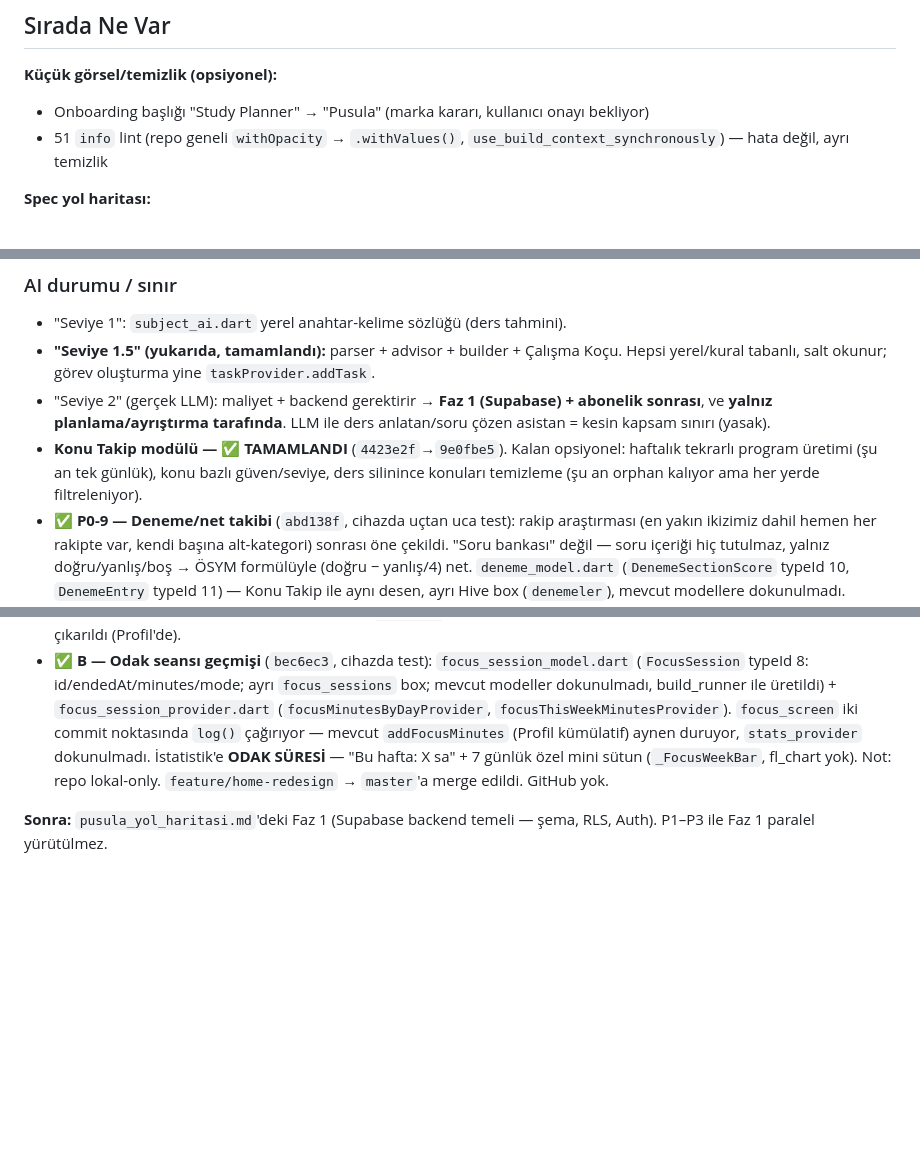
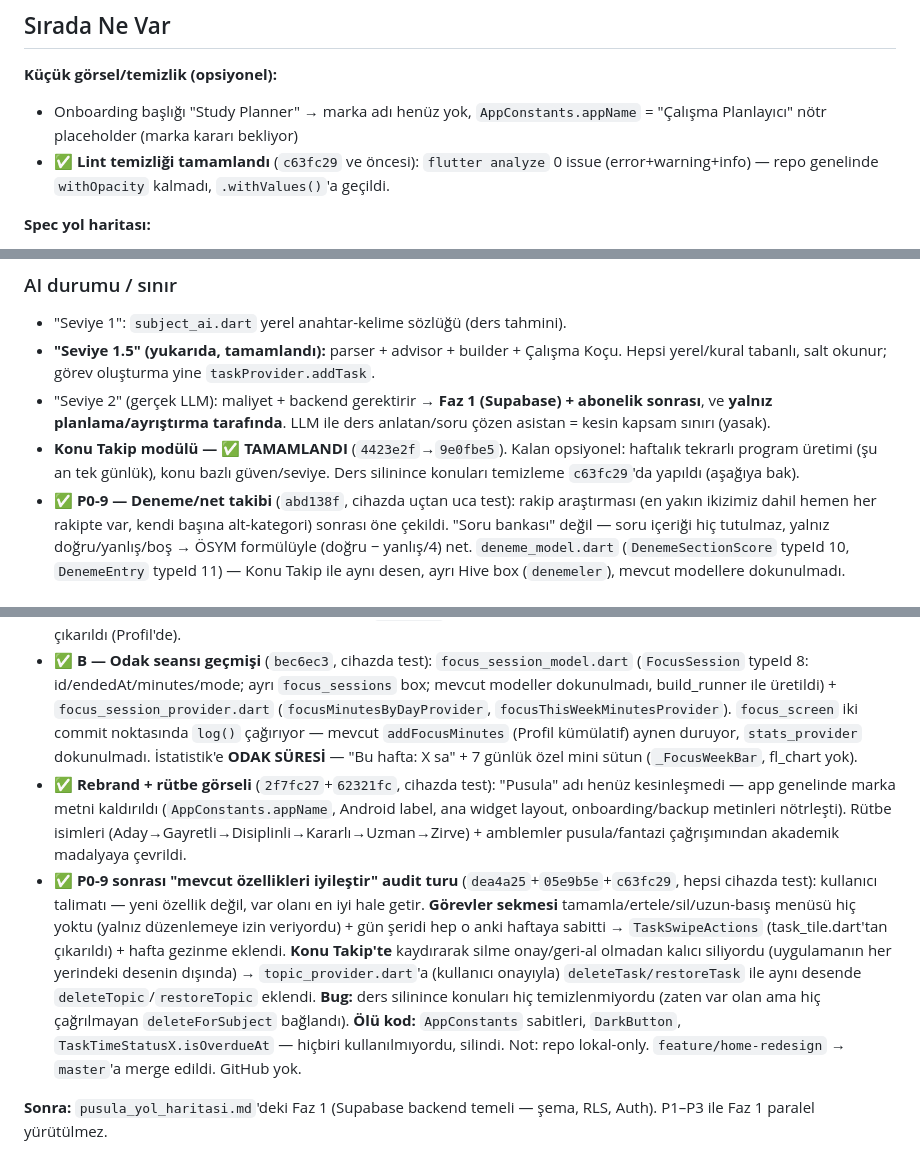
Before and after one commit to sancarcomert/study-learn, a Markdown page: CLAUDE.md, 3 parts joined by grey strips. GitHub-like rendering; blank space fills up the shorter version.

Commit message:
docs: CLAUDE.md'yi güncelle — lint notu bayatlamış, audit turu eklendi
51 info lint notu artık doğru değil (flutter analyze 0 issue, withOpacity
repo genelinde temizlenmiş — muhtemelen dokümante edilmeden önceki bir
oturumda yapılmış). "Sırada Ne Var" güncellendi, bu oturumun rebrand +
"mevcut özellikleri iyileştir" audit turu (Görevler sekmesi, Konu Takip
silme, öksüz konu bug'ı, ölü kod) yol haritasına eklendi.

Co-Authored-By: Claude Sonnet 5 <noreply@anthropic.com>

```diff
--- a/CLAUDE.md
+++ b/CLAUDE.md
@@ -68,8 +68,8 @@ Bu üçü bilinçli olarak dışarıda tutuluyor (solo geliştirici + sıfır b
 ## Sırada Ne Var
 
 **Küçük görsel/temizlik (opsiyonel):**
-- Onboarding başlığı "Study Planner" → "Pusula" (marka kararı, kullanıcı onayı bekliyor)
-- 51 `info` lint (repo geneli `withOpacity` → `.withValues()`, `use_build_context_synchronously`) — hata değil, ayrı temizlik
+- Onboarding başlığı "Study Planner" → marka adı henüz yok, `AppConstants.appName` = "Çalışma Planlayıcı" nötr placeholder (marka kararı bekliyor)
+- ✅ **Lint temizliği tamamlandı** (`c63fc29` ve öncesi): `flutter analyze` 0 issue (error+warning+info) — repo genelinde `withOpacity` kalmadı, `.withValues()`'a geçildi.
 
 **Spec yol haritası:**
 - ✅ **P1 — Sınav sayacı** (commit `7014fa6`): `examDate` nullable Hive alanı, Home rozeti, İstatistik kartı, onboarding seçici.
@@ -97,13 +97,15 @@ Bu üçü bilinçli olarak dışarıda tutuluyor (solo geliştirici + sıfır b
 - "Seviye 1": `subject_ai.dart` yerel anahtar-kelime sözlüğü (ders tahmini).
 - **"Seviye 1.5" (yukarıda, tamamlandı):** parser + advisor + builder + Çalışma Koçu. Hepsi yerel/kural tabanlı, salt okunur; görev oluşturma yine `taskProvider.addTask`.
 - "Seviye 2" (gerçek LLM): maliyet + backend gerektirir → **Faz 1 (Supabase) + abonelik sonrası**, ve **yalnız planlama/ayrıştırma tarafında**. LLM ile ders anlatan/soru çözen asistan = kesin kapsam sınırı (yasak).
-- **Konu Takip modülü — ✅ TAMAMLANDI** (`4423e2f`→`9e0fbe5`). Kalan opsiyonel: haftalık tekrarlı program üretimi (şu an tek günlük), konu bazlı güven/seviye, ders silinince konuları temizleme (şu an orphan kalıyor ama her yerde filtreleniyor).
+- **Konu Takip modülü — ✅ TAMAMLANDI** (`4423e2f`→`9e0fbe5`). Kalan opsiyonel: haftalık tekrarlı program üretimi (şu an tek günlük), konu bazlı güven/seviye. Ders silinince konuları temizleme `c63fc29`'da yapıldı (aşağıya bak).
 - ✅ **P0-9 — Deneme/net takibi** (`abd138f`, cihazda uçtan uca test): rakip araştırması (en yakın ikizimiz dahil hemen her rakipte var, kendi başına alt-kategori) sonrası öne çekildi. "Soru bankası" değil — soru içeriği hiç tutulmaz, yalnız doğru/yanlış/boş → ÖSYM formülüyle (doğru − yanlış/4) net. `deneme_model.dart` (`DenemeSectionScore` typeId 10, `DenemeEntry` typeId 11) — Konu Takip ile aynı desen, ayrı Hive box (`denemeler`), mevcut modellere dokunulmadı. `deneme_screen.dart` (TYT/AYT sekmesi + net trend bar grafiği + geçmiş liste + kaydırarak sil), `add_deneme_screen.dart` (tarih + opsiyonel isim + TYT/AYT'ye göre önerilen bölüm çipleri + canlı net hesap, alanlara 2 hane sınırı). Plan sekmesi 4. giriş; İstatistik'e "DENEME NETİ" özet kartı. `backup_service.dart` yeni box'ı dışa/içe aktarmaya ekledi.
 - ✅ **Profesyonelleştirme geçişi** (`ca37551` + `96fe32e`, cihazda test): (1) Koç/plan görevlerine artık **saat atanmıyor** — gün-kapsamlı; saat yalnız kullanıcı açıkça söylerse. `PlanBlock.startTime`→`order`. (2) Add Task **SÜRE opsiyonel** (`_selectedDuration` nullable, çipe tekrar dokun=kaldır) — eskiden her göreve zorla 30 dk. (3) "Şu anki saate göre gecikti" yerine Home açılışında **"önceki günlerden N görev — bugüne taşı?"** dialog'u (`task_time_status.isPastDayIncompleteAt`, `updateTask` ile taşıma). (4) Stats "KONU KAPSAMASI" sütun grafiği → sade yatay ilerleme listesi; `coverage_bar_chart.dart` silindi.
 - ✅ **Ufak temizlik** (`4ee8fe3`): Profil "SERİN" → "SERİ"; "Sıradaki Görev" artık yalnız bugünün zamanlı görevini alıyor + ≥90 dk bekleme "HH:MM'de başlayacak" (eski "685 dakika sonra" saçmalığı gitti).
 - ✅ **Genel audit + temizlik** (`f8f92f7` + `3187cb6`, cihazda test): **Ölü kod silindi** — `day_detail_screen`, `widgets/week_strip`, `widgets/animated_progress_ring`, `user_progress` (xp/level modeli, hiç kullanılmıyordu; hive_boxes'tan çıkarıldı). **Bug:** `SubjectsScreen` hiçbir yerden açılmıyordu (ders silinemiyordu!) → Profil'e "DERSLERİM" satırı. subjects_screen'deki yanlış "görev ekle" ikonu kaldırıldı. İstatistik "SON 7 GÜN" boş grafiği → boş durum. **Temizlik:** add_task'tan **ZORLUK** alanı kaldırıldı (işlevsizdi — kaydediliyor ama hiç kullanılmıyordu; model dokunulmadı). İstatistik'ten seri/dondurma tekrarı çıkarıldı (Profil'de var). "KONU KAPSAMASI" + "DERS BAZLI İLERLEME" görsel ikizi → tek "DERS İLERLEMESİ". Başarılar + dondurma korundu (kullanıcı isteği).
 - ✅ **İstatistik alanı — çaba/süreklilik** (`ae0a8da`+`619eed4`, cihazda test): rakip + TR lise 9-12 kitle araştırması sonrası. Sonuç değil **çaba** öne çıkar. Bölümler: **BU HAFTA** (2 kart: "N görev bitirdin" / "X/7 gün çalıştın") · **ÇALIŞMA TAKVİMİ** 12 haftalık ısı haritası (`widgets/activity_heatmap.dart`, GitHub tarzı, `completedAt ?? dueDate`) · **HANGİ DERSE ÇALIŞTIN** (bu hafta/ay toggle, ders başına tamamlanan görev bar) · **KONU İLERLEMESİ** (konu kapsama %). Her başlıkta açıklayıcı alt satır (öğrenci dili). "SON 7 GÜN" bar kaldırıldı, `fl_chart` importu stats_screen'den çıktı. İstatistik'ten seri/dondurma çıkarıldı (Profil'de).
 - ✅ **B — Odak seansı geçmişi** (`bec6ec3`, cihazda test): `focus_session_model.dart` (`FocusSession` typeId 8: id/endedAt/minutes/mode; ayrı `focus_sessions` box; mevcut modeller dokunulmadı, build_runner ile üretildi) + `focus_session_provider.dart` (`focusMinutesByDayProvider`, `focusThisWeekMinutesProvider`). `focus_screen` iki commit noktasında `log()` çağırıyor — mevcut `addFocusMinutes` (Profil kümülatif) aynen duruyor, `stats_provider` dokunulmadı. İstatistik'e **ODAK SÜRESİ** — "Bu hafta: X sa" + 7 günlük özel mini sütun (`_FocusWeekBar`, fl_chart yok).
+- ✅ **Rebrand + rütbe görseli** (`2f7fc27`+`62321fc`, cihazda test): "Pusula" adı henüz kesinleşmedi — app genelinde marka metni kaldırıldı (`AppConstants.appName`, Android label, ana widget layout, onboarding/backup metinleri nötrleşti). Rütbe isimleri (Aday→Gayretli→Disiplinli→Kararlı→Uzman→Zirve) + amblemler pusula/fantazi çağrışımından akademik madalyaya çevrildi.
+- ✅ **P0-9 sonrası "mevcut özellikleri iyileştir" audit turu** (`dea4a25`+`05e9b5e`+`c63fc29`, hepsi cihazda test): kullanıcı talimatı — yeni özellik değil, var olanı en iyi hale getir. **Görevler sekmesi** tamamla/ertele/sil/uzun-basış menüsü hiç yoktu (yalnız düzenlemeye izin veriyordu) + gün şeridi hep o anki haftaya sabitti → `TaskSwipeActions` (task_tile.dart'tan çıkarıldı) + hafta gezinme eklendi. **Konu Takip'te** kaydırarak silme onay/geri-al olmadan kalıcı siliyordu (uygulamanın her yerindeki desenin dışında) → `topic_provider.dart`'a (kullanıcı onayıyla) `deleteTask/restoreTask` ile aynı desende `deleteTopic`/`restoreTopic` eklendi. **Bug:** ders silinince konuları hiç temizlenmiyordu (zaten var olan ama hiç çağrılmayan `deleteForSubject` bağlandı). **Ölü kod:** `AppConstants` sabitleri, `DarkButton`, `TaskTimeStatusX.isOverdueAt` — hiçbiri kullanılmıyordu, silindi.
 Not: repo lokal-only. `feature/home-redesign` → `master`'a merge edildi. GitHub yok.
 
 **Sonra:** `pusula_yol_haritasi.md`'deki Faz 1 (Supabase backend temeli — şema, RLS, Auth). P1–P3 ile Faz 1 paralel yürütülmez.
```
